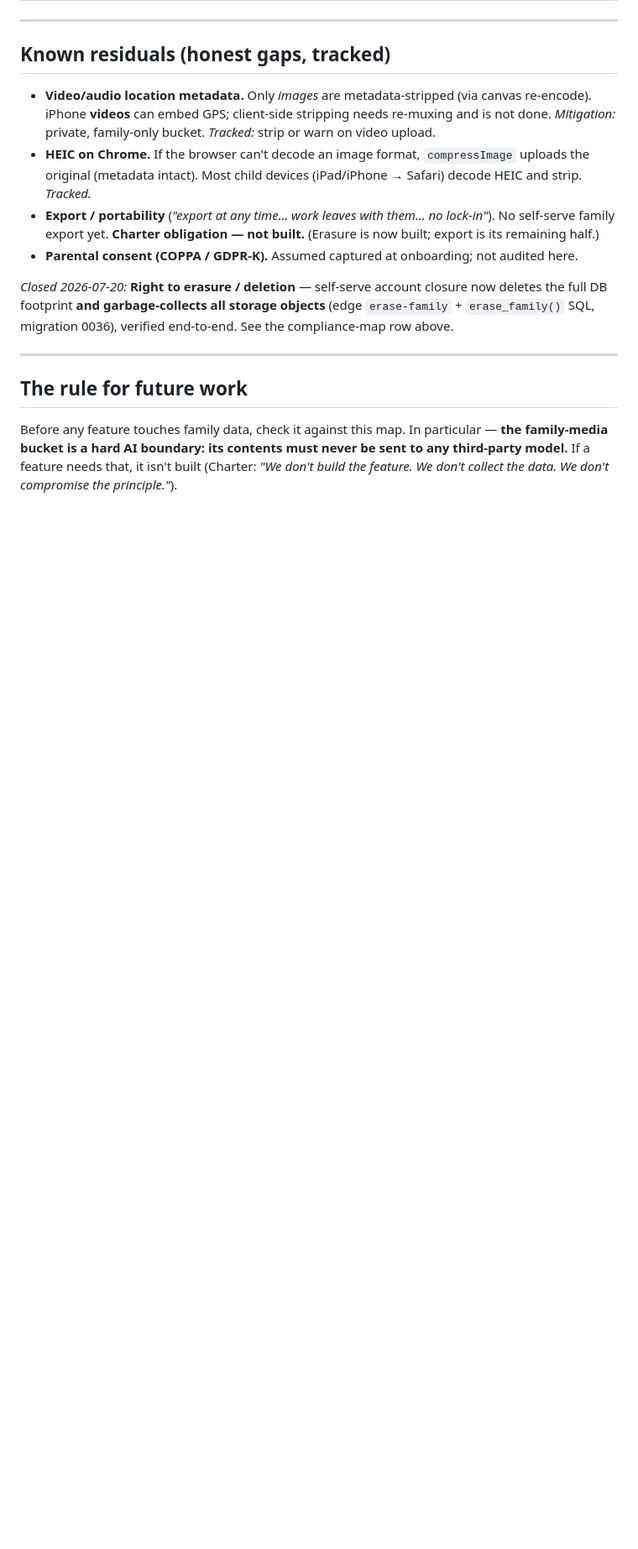
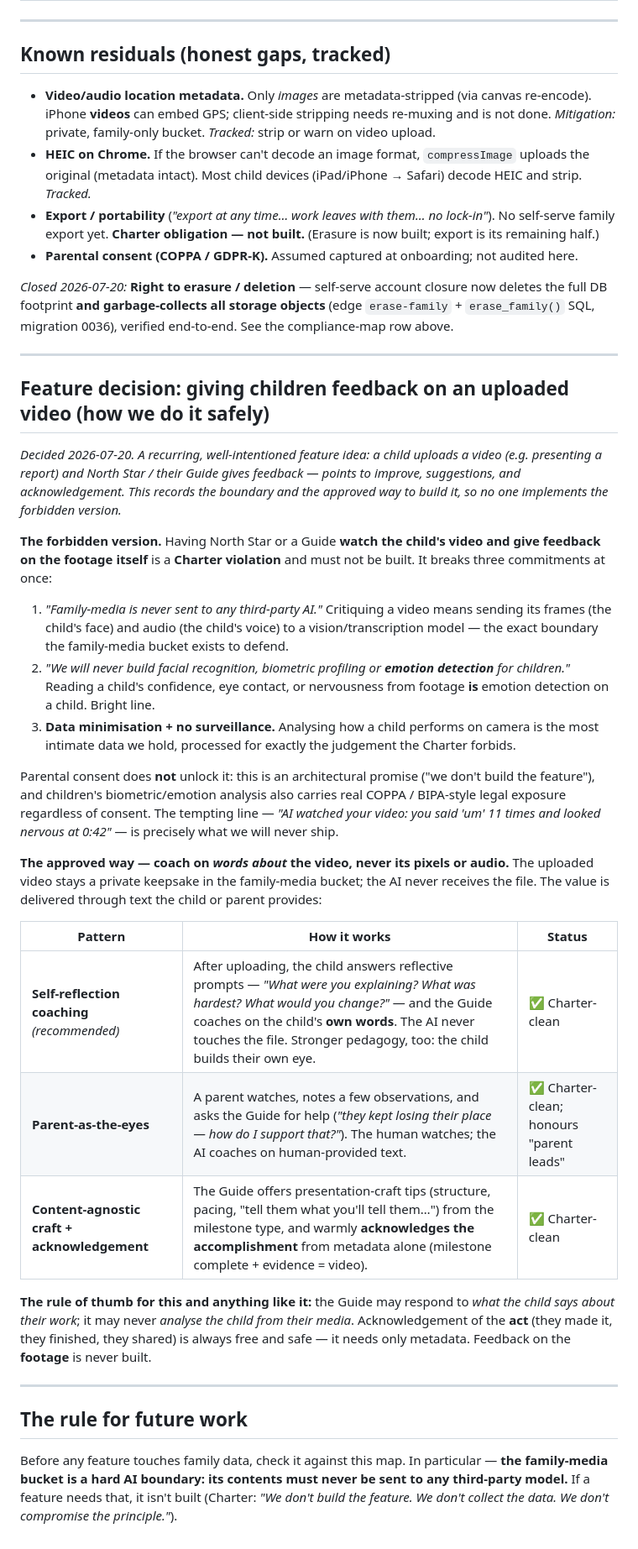
Before and after one commit to kristenveronica/north-star, a Markdown page: docs/data-charter-compliance.md, the part around the change. Shown at 84% size. Drawn GitHub-style; blank space fills up the shorter version.

Commit message:
Trust Charter: record the video-feedback decision (coach on words, never the footage)
Documents the boundary for a recurring feature idea — giving children feedback
on an uploaded video. Watching the child's video to critique it is a Charter
violation (family-media to third-party AI + emotion detection on a child +
surveillance). Records the approved alternatives instead: coach on the child's
own reflection or a parent's notes, and acknowledge the act from metadata —
the AI never receives the file.

Co-Authored-By: Claude Opus 4.8 (1M context) <noreply@anthropic.com>

```diff
--- a/docs/data-charter-compliance.md
+++ b/docs/data-charter-compliance.md
@@ -44,6 +44,30 @@ From the Charter (verbatim intent):
 
 ---
 
+## Feature decision: giving children feedback on an uploaded video (how we do it safely)
+
+*Decided 2026-07-20. A recurring, well-intentioned feature idea: a child uploads a video (e.g. presenting a report) and North Star / their Guide gives feedback — points to improve, suggestions, and acknowledgement. This records the boundary and the approved way to build it, so no one implements the forbidden version.*
+
+**The forbidden version.** Having North Star or a Guide **watch the child's video and give feedback on the footage itself** is a **Charter violation** and must not be built. It breaks three commitments at once:
+
+1. *"Family-media is never sent to any third-party AI."* Critiquing a video means sending its frames (the child's face) and audio (the child's voice) to a vision/transcription model — the exact boundary the family-media bucket exists to defend.
+2. *"We will never build facial recognition, biometric profiling or **emotion detection** for children."* Reading a child's confidence, eye contact, or nervousness from footage **is** emotion detection on a child. Bright line.
+3. **Data minimisation + no surveillance.** Analysing how a child performs on camera is the most intimate data we hold, processed for exactly the judgement the Charter forbids.
+
+Parental consent does **not** unlock it: this is an architectural promise ("we don't build the feature"), and children's biometric/emotion analysis also carries real COPPA / BIPA-style legal exposure regardless of consent. The tempting line — *"AI watched your video: you said 'um' 11 times and looked nervous at 0:42"* — is precisely what we will never ship.
+
+**The approved way — coach on *words about* the video, never its pixels or audio.** The uploaded video stays a private keepsake in the family-media bucket; the AI never receives the file. The value is delivered through text the child or parent provides:
+
+| Pattern | How it works | Status |
+|---|---|---|
+| **Self-reflection coaching** *(recommended)* | After uploading, the child answers reflective prompts — *"What were you explaining? What was hardest? What would you change?"* — and the Guide coaches on the child's **own words**. The AI never touches the file. Stronger pedagogy, too: the child builds their own eye. | ✅ Charter-clean |
+| **Parent-as-the-eyes** | A parent watches, notes a few observations, and asks the Guide for help (*"they kept losing their place — how do I support that?"*). The human watches; the AI coaches on human-provided text. | ✅ Charter-clean; honours "parent leads" |
+| **Content-agnostic craft + acknowledgement** | The Guide offers presentation-craft tips (structure, pacing, "tell them what you'll tell them…") from the milestone type, and warmly **acknowledges the accomplishment** from metadata alone (milestone complete + evidence = video). | ✅ Charter-clean |
+
+**The rule of thumb for this and anything like it:** the Guide may respond to *what the child says about their work*; it may never *analyse the child from their media*. Acknowledgement of the **act** (they made it, they finished, they shared) is always free and safe — it needs only metadata. Feedback on the **footage** is never built.
+
+---
+
 ## The rule for future work
 
 Before any feature touches family data, check it against this map. In particular — **the family-media bucket is a hard AI boundary: its contents must never be sent to any third-party model.** If a feature needs that, it isn't built (Charter: *"We don't build the feature. We don't collect the data. We don't compromise the principle."*).
```
